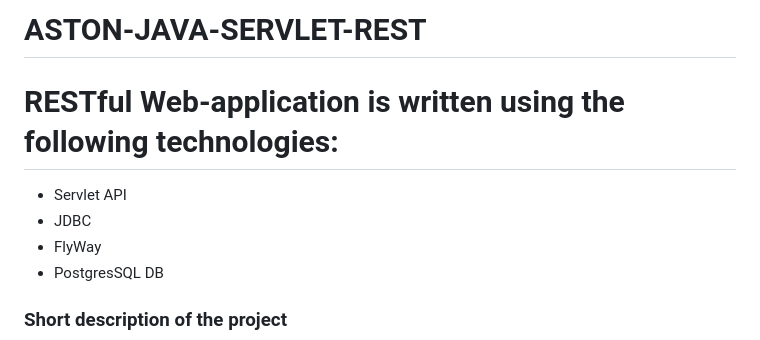
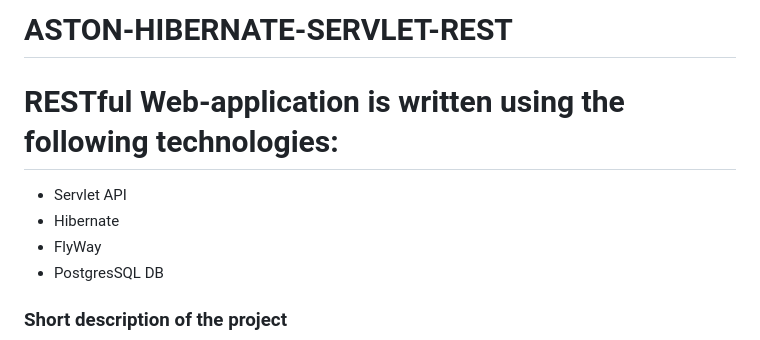
Before and after one commit to fomabb/ASTON-JAVA-SERVLET-REST, a Markdown page: README.md, the part around the change. Drawn GitHub-style.

```diff
--- a/README.md
+++ b/README.md
@@ -1,9 +1,9 @@
-# ASTON-JAVA-SERVLET-REST
+# ASTON-HIBERNATE-SERVLET-REST
 
 # RESTful Web-application is written using the following technologies:
 
 - Servlet API
-- JDBC
+- Hibernate
 - FlyWay
 - PostgresSQL DB
 
```
